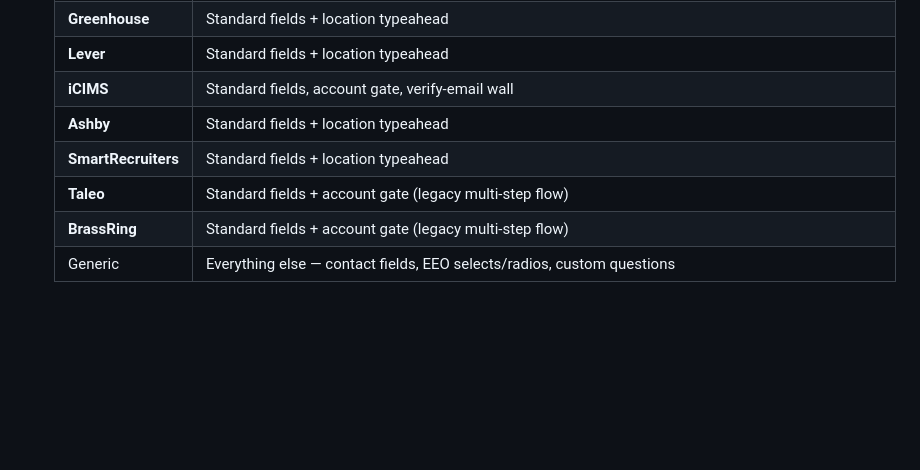
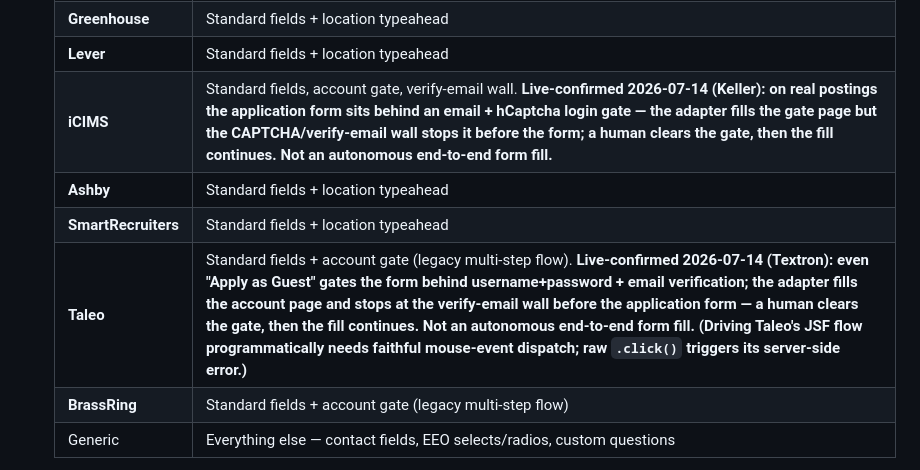
Before and after one commit to jordan23wagner-ops/Job-Assistant, a Markdown page: README.md, the part around the change. Drawn GitHub-style; blank space fills up the shorter version.

Commit message:
docs(README): live-confirm iCIMS/Taleo application forms are account-gated (form not autonomously reachable)

```diff
--- a/README.md
+++ b/README.md
@@ -73,10 +73,10 @@ AI feature runs on a free backend, no API key required.
   | **Workday** | Standard fields, EEO dropdowns, searchable fields (Country/State/School), single-select and multi-select prompt questions (Skills, Languages, etc.), account gate (auto-creates account, generates a unique password), email-verification wall detection |
   | **Greenhouse** | Standard fields + location typeahead |
   | **Lever** | Standard fields + location typeahead |
-  | **iCIMS** | Standard fields, account gate, verify-email wall |
+  | **iCIMS** | Standard fields, account gate, verify-email wall. **Live-confirmed 2026-07-14 (Keller): on real postings the application form sits behind an email + hCaptcha login gate — the adapter fills the gate page but the CAPTCHA/verify-email wall stops it before the form; a human clears the gate, then the fill continues. Not an autonomous end-to-end form fill.** |
   | **Ashby** | Standard fields + location typeahead |
   | **SmartRecruiters** | Standard fields + location typeahead |
-  | **Taleo** | Standard fields + account gate (legacy multi-step flow) |
+  | **Taleo** | Standard fields + account gate (legacy multi-step flow). **Live-confirmed 2026-07-14 (Textron): even "Apply as Guest" gates the form behind username+password + email verification; the adapter fills the account page and stops at the verify-email wall before the application form — a human clears the gate, then the fill continues. Not an autonomous end-to-end form fill. (Driving Taleo's JSF flow programmatically needs faithful mouse-event dispatch; raw `.click()` triggers its server-side error.)** |
   | **BrassRing** | Standard fields + account gate (legacy multi-step flow) |
   | Generic | Everything else — contact fields, EEO selects/radios, custom questions |
 
```
